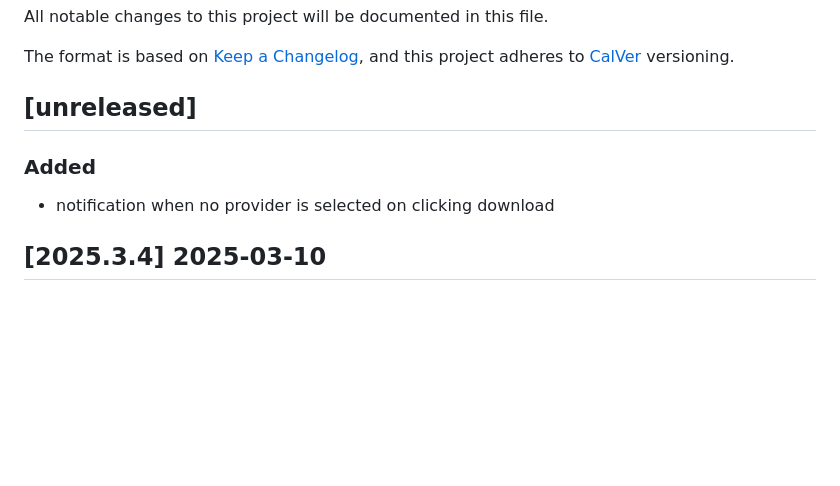
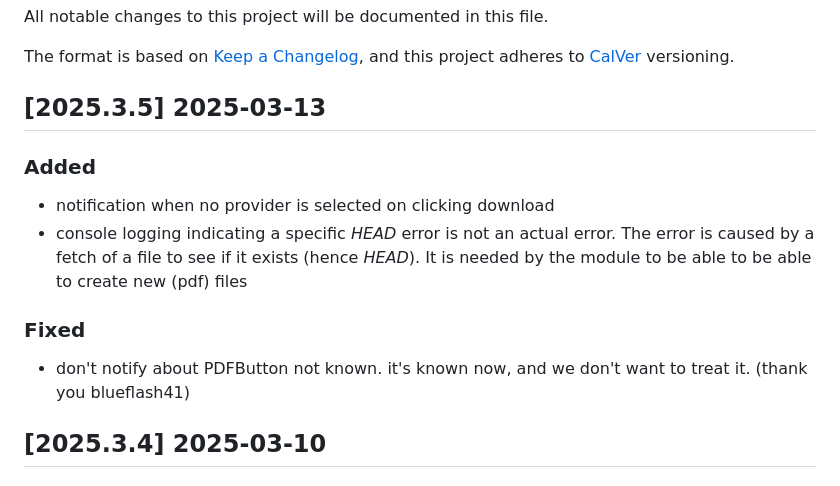
Before and after one commit to bushvin/actor-export, a Markdown page: CHANGELOG.md, the part around the change. Drawn GitHub-style; blank space fills up the shorter version.

Commit message:
multiple additions and fixes

```diff
--- a/CHANGELOG.md
+++ b/CHANGELOG.md
@@ -5,11 +5,16 @@ All notable changes to this project will be documented in this file.
 The format is based on [Keep a Changelog](https://keepachangelog.com/en/1.0.0/),
 and this project adheres to [CalVer](https://calver.org/about.html) versioning.
 
-## [unreleased]
+## [2025.3.5] 2025-03-13
 
 ### Added
 
 - notification when no provider is selected on clicking download
+- console logging indicating a specific *HEAD* error is not an actual error. The error is caused by a fetch of a file to see if it exists (hence *HEAD*). It is needed by the module to be able to be able to create new (pdf) files
+
+### Fixed
+
+- don't notify about PDFButton not known. it's known now, and we don't want to treat it. (thank you blueflash41)
 
 ## [2025.3.4] 2025-03-10
 
```
